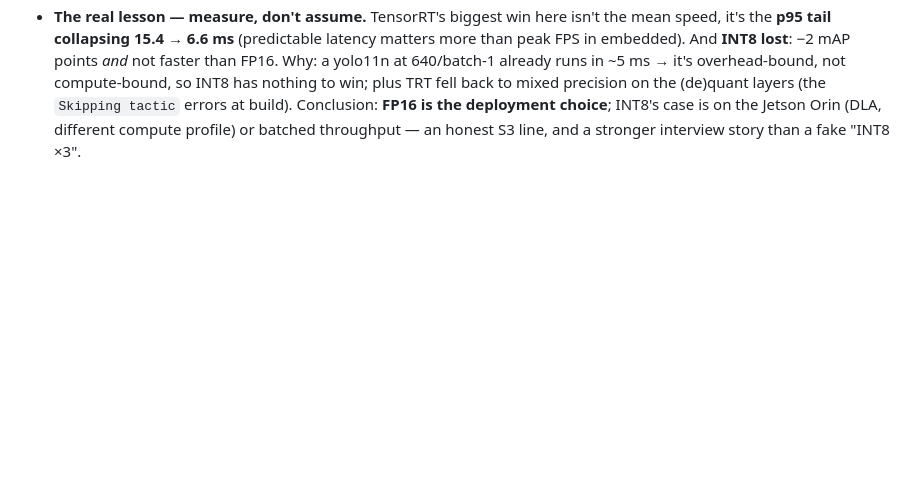
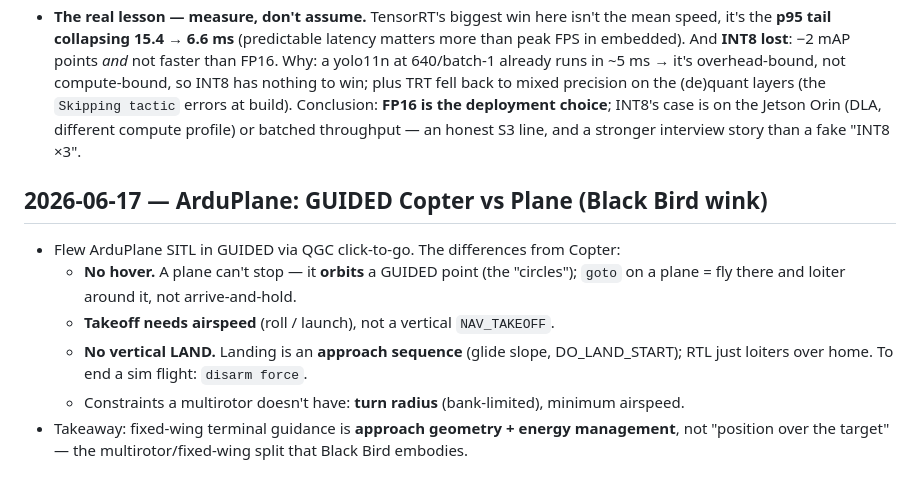
Before and after one commit to victormonnot/argos, a Markdown page: docs/journal.md, the part around the change. Drawn GitHub-style; blank space fills up the shorter version.

Commit message:
doc: Add entry on ArduPlane GUIDED flight differences and takeaways

```diff
--- a/docs/journal.md
+++ b/docs/journal.md
@@ -162,3 +162,15 @@ memory cement: interview material, build-in-public content, and my own notes.
   Conclusion: **FP16 is the deployment choice**; INT8's case is on the Jetson Orin
   (DLA, different compute profile) or batched throughput — an honest S3 line, and a
   stronger interview story than a fake "INT8 ×3".
+
+## 2026-06-17 — ArduPlane: GUIDED Copter vs Plane (Black Bird wink)
+
+- Flew ArduPlane SITL in GUIDED via QGC click-to-go. The differences from Copter:
+  - **No hover.** A plane can't stop — it **orbits** a GUIDED point (the "circles");
+    `goto` on a plane = fly there and loiter around it, not arrive-and-hold.
+  - **Takeoff needs airspeed** (roll / launch), not a vertical `NAV_TAKEOFF`.
+  - **No vertical LAND.** Landing is an **approach sequence** (glide slope, DO_LAND_START);
+    RTL just loiters over home. To end a sim flight: `disarm force`.
+  - Constraints a multirotor doesn't have: **turn radius** (bank-limited), minimum airspeed.
+- Takeaway: fixed-wing terminal guidance is **approach geometry + energy management**, not
+  "position over the target" — the multirotor/fixed-wing split that Black Bird embodies.
```
